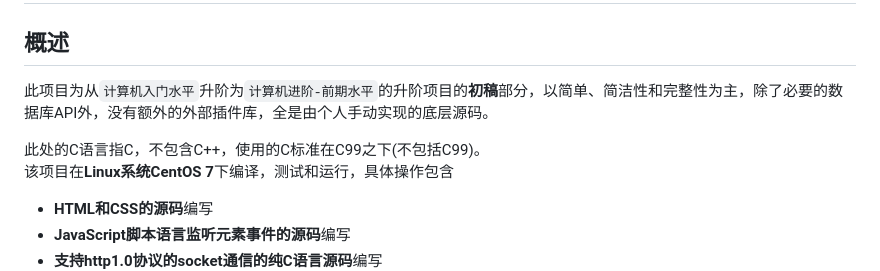
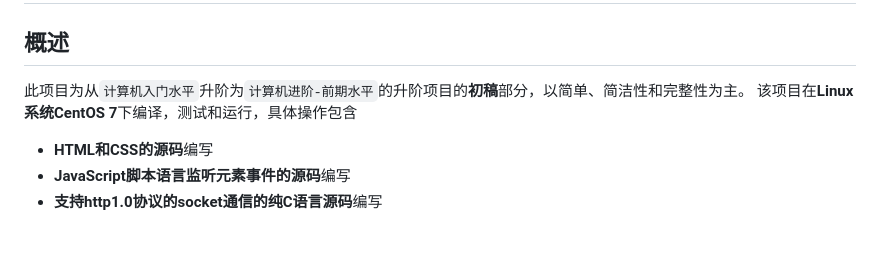
Before and after one commit to ReverseSacle/simple-comment-system, a Markdown page: README.md, the part around the change. Rendered like a GitHub page; blank space fills up the shorter version.

Commit message:
Update document

```diff
--- a/README.md
+++ b/README.md
@@ -1,8 +1,6 @@
 # 网站留言评论系统-初稿(simple-comment-system-pre)
 ## 概述
-此项目为从`计算机入门水平`升阶为`计算机进阶-前期水平`的升阶项目的**初稿**部分，以简单、简洁性和完整性为主，除了必要的数据库API外，没有额外的外部插件库，全是由个人手动实现的底层源码。
-
-此处的C语言指C，不包含C++，使用的C标准在C99之下(不包括C99)。<br/>
+此项目为从`计算机入门水平`升阶为`计算机进阶-前期水平`的升阶项目的**初稿**部分，以简单、简洁性和完整性为主。
 该项目在**Linux系统CentOS 7**下编译，测试和运行，具体操作包含
 
 + **HTML和CSS的源码**编写
```
